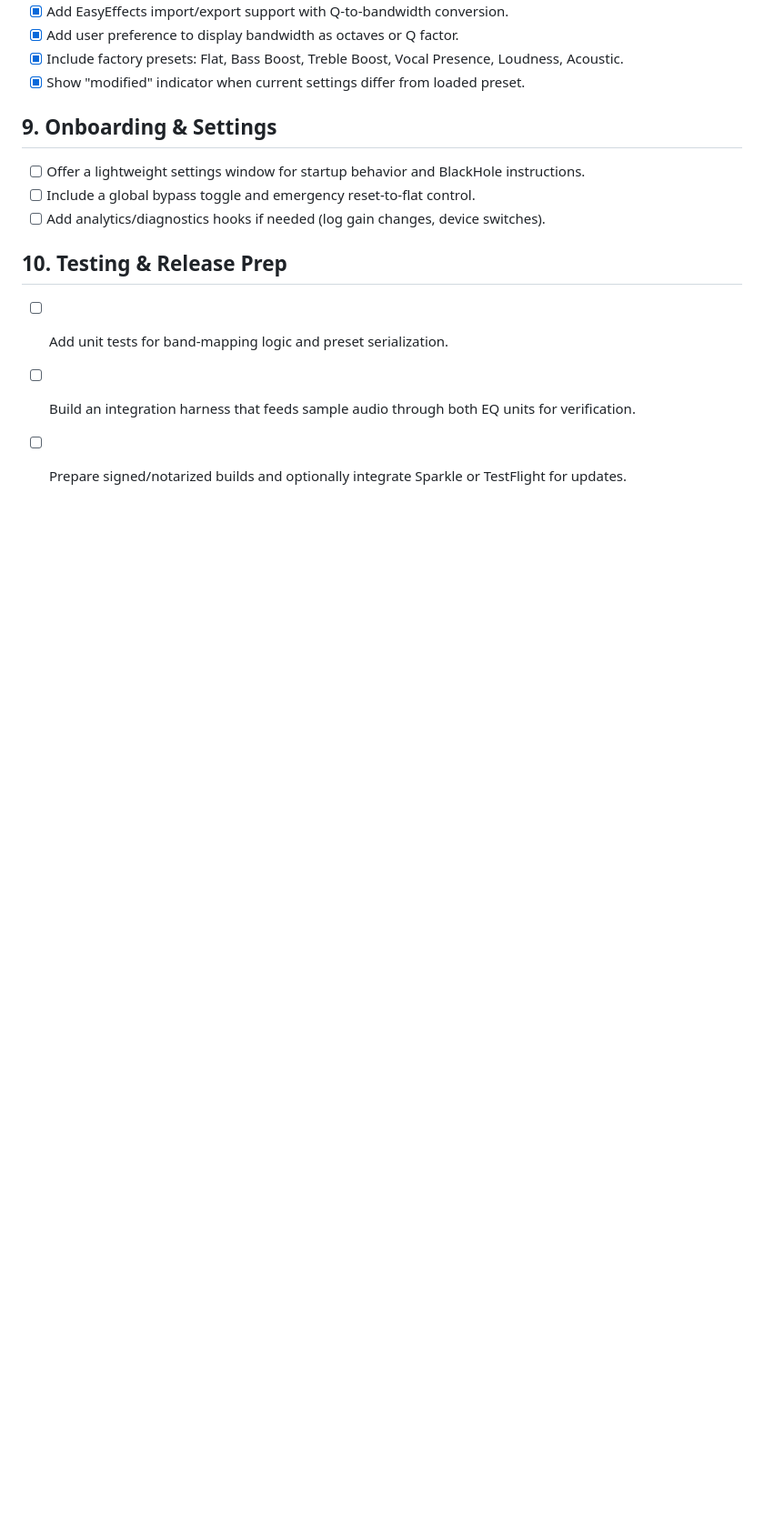
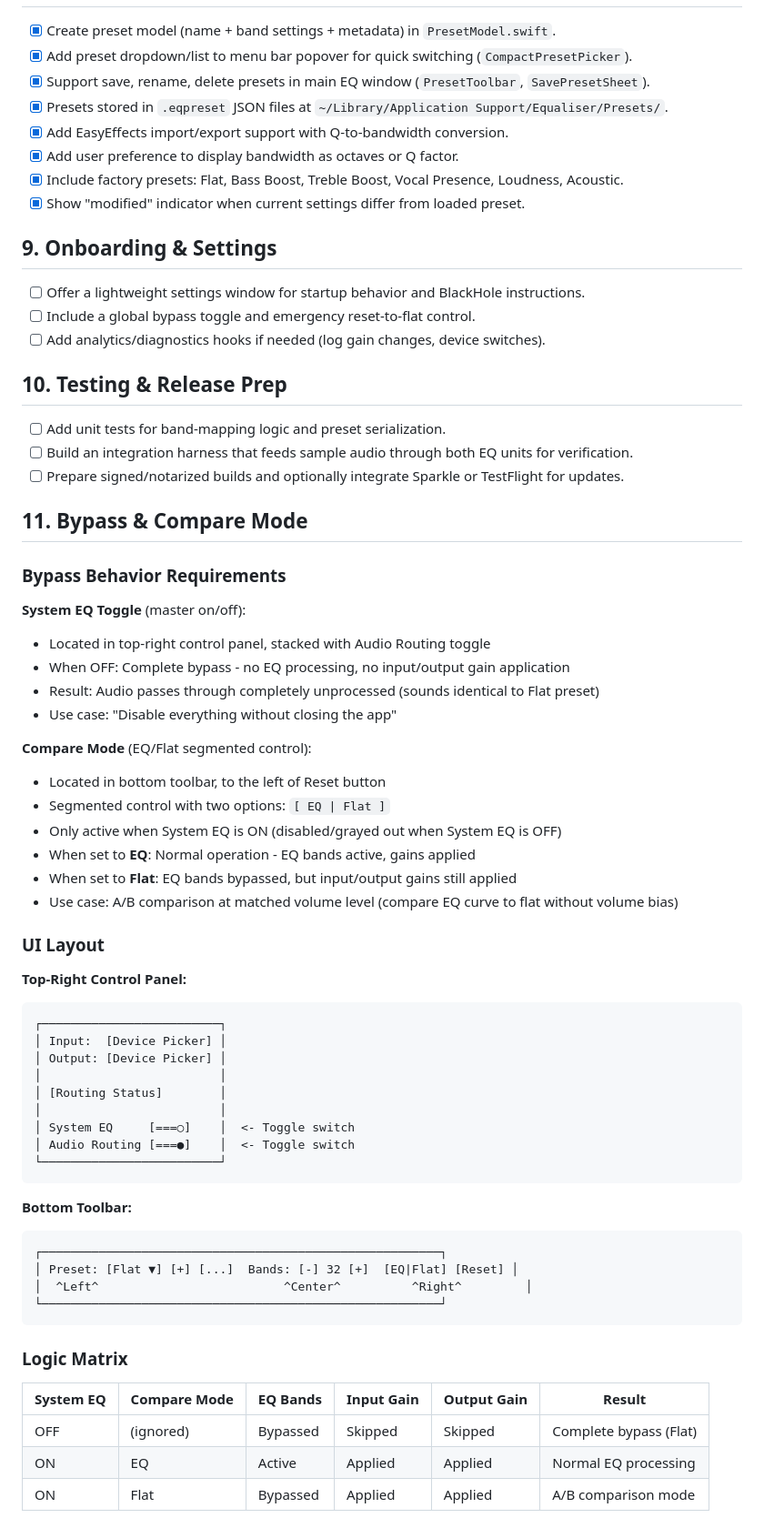
Before and after one commit to cvknage/equaliser, a Markdown page: ToDo.md, the part around one of its changes. Shown at 91% size. GitHub-like rendering; blank space fills up the shorter version.

````diff
--- a/ToDo.md
+++ b/ToDo.md
@@ -96,3 +96,53 @@ A sequential plan so we can ship the menu-bar equalizer step by step.
 - [ ] Add unit tests for band-mapping logic and preset serialization.
 - [ ] Build an integration harness that feeds sample audio through both EQ units for verification.
 - [ ] Prepare signed/notarized builds and optionally integrate Sparkle or TestFlight for updates.
+
+## 11. Bypass & Compare Mode
+
+### Bypass Behavior Requirements
+
+**System EQ Toggle** (master on/off):
+- Located in top-right control panel, stacked with Audio Routing toggle
+- When OFF: Complete bypass - no EQ processing, no input/output gain application
+- Result: Audio passes through completely unprocessed (sounds identical to Flat preset)
+- Use case: "Disable everything without closing the app"
+
+**Compare Mode** (EQ/Flat segmented control):
+- Located in bottom toolbar, to the left of Reset button
+- Segmented control with two options: `[ EQ | Flat ]`
+- Only active when System EQ is ON (disabled/grayed out when System EQ is OFF)
+- When set to **EQ**: Normal operation - EQ bands active, gains applied
+- When set to **Flat**: EQ bands bypassed, but input/output gains still applied
+- Use case: A/B comparison at matched volume level (compare EQ curve to flat without volume bias)
+
+### UI Layout
+
+**Top-Right Control Panel:**
+```
+┌─────────────────────────┐
+│ Input:  [Device Picker] │
+│ Output: [Device Picker] │
+│                         │
+│ [Routing Status]        │
+│                         │
+│ System EQ     [===○]    │  <- Toggle switch
+│ Audio Routing [===●]    │  <- Toggle switch
+└─────────────────────────┘
+```
+
+**Bottom Toolbar:**
+```
+┌────────────────────────────────────────────────────────┐
+│ Preset: [Flat ▼] [+] [...]  Bands: [-] 32 [+]  [EQ|Flat] [Reset] │
+│  ^Left^                          ^Center^          ^Right^         │
+└────────────────────────────────────────────────────────┘
+```
+
+### Logic Matrix
+
+| System EQ | Compare Mode | EQ Bands | Input Gain | Output Gain | Result |
+|-----------|--------------|----------|------------|-------------|--------|
+| OFF | (ignored) | Bypassed | Skipped | Skipped | Complete bypass (Flat) |
+| ON | EQ | Active | Applied | Applied | Normal EQ processing |
+| ON | Flat | Bypassed | Applied | Applied | A/B comparison mode |
+
````
Also changed, not shown: other parts of ToDo.md (+16 -0 lines).
